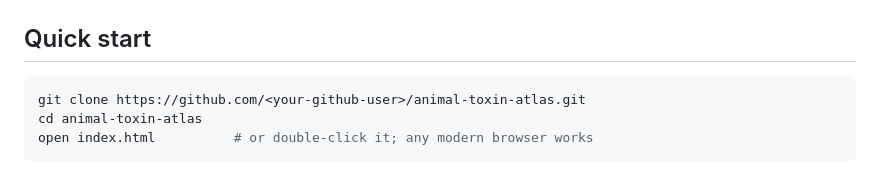
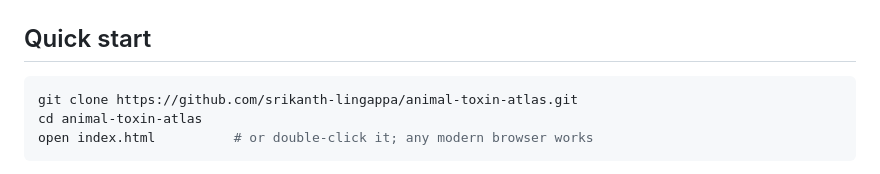
Before and after one commit to Srikanth-Lingappa/animal-toxin-atlas, a Markdown page: README.md, the part around the change. GitHub-like rendering.

````diff
--- a/README.md
+++ b/README.md
@@ -22,7 +22,7 @@ single HTML file that runs entirely in your browser: no server, no install, no a
 ## Quick start
 
 ```bash
-git clone https://github.com/<your-github-user>/animal-toxin-atlas.git
+git clone https://github.com/srikanth-lingappa/animal-toxin-atlas.git
 cd animal-toxin-atlas
 open index.html          # or double-click it; any modern browser works
 ```
````
